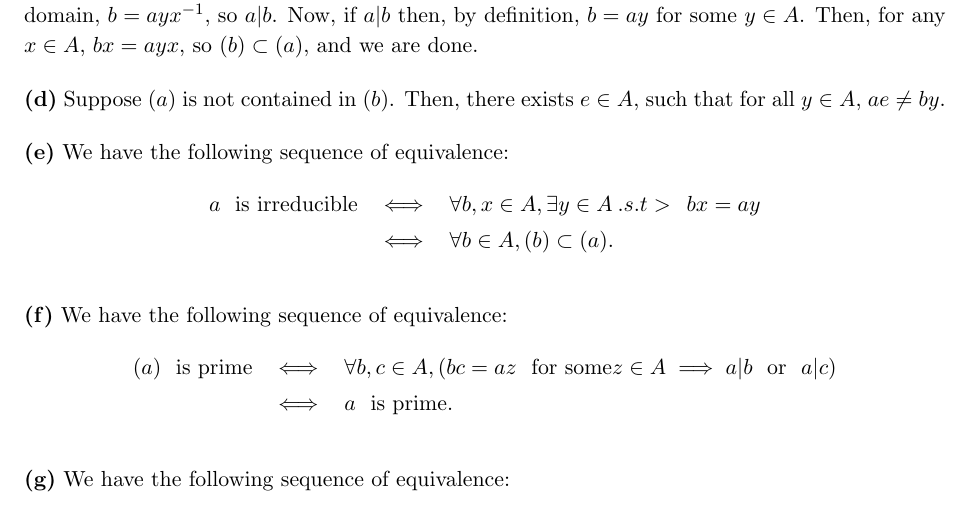
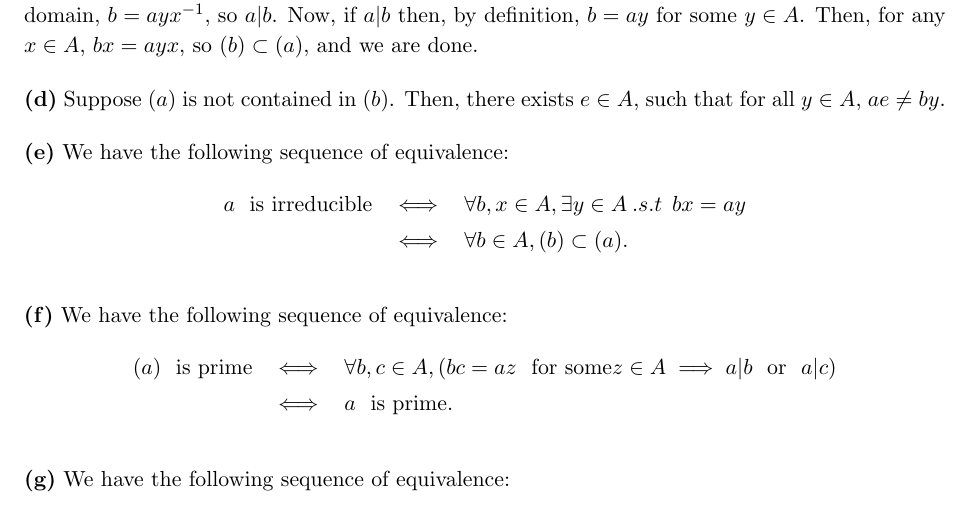
Before and after one commit to ydchoi/ANT, a LaTeX problem sheet (pset1.tex): part of page 5 of 6, cut so that both start at the same text. Compiled offline with pdfLaTeX.

Commit message:
A regular commit

```diff
--- a/pset1.tex
+++ b/pset1.tex
@@ -223,7 +223,7 @@ $e \in A$, such that for all $y \in A$, $ae \neq by$.
 \noindent \textbf{(e)} We have the following sequence of equivalence:
 \eQb
 a \>\>\> \text{is irreducible} &\iff& \forall b,x \in A, \exists y \in A \> .s.t
->\>\> bx = ay \\
+\>\> bx = ay \\
 &\iff& \forall b \in A,  (b) \subset (a).
 \eQe
 
```
Also changed, not shown: pset1.pdf, 2 other files.
